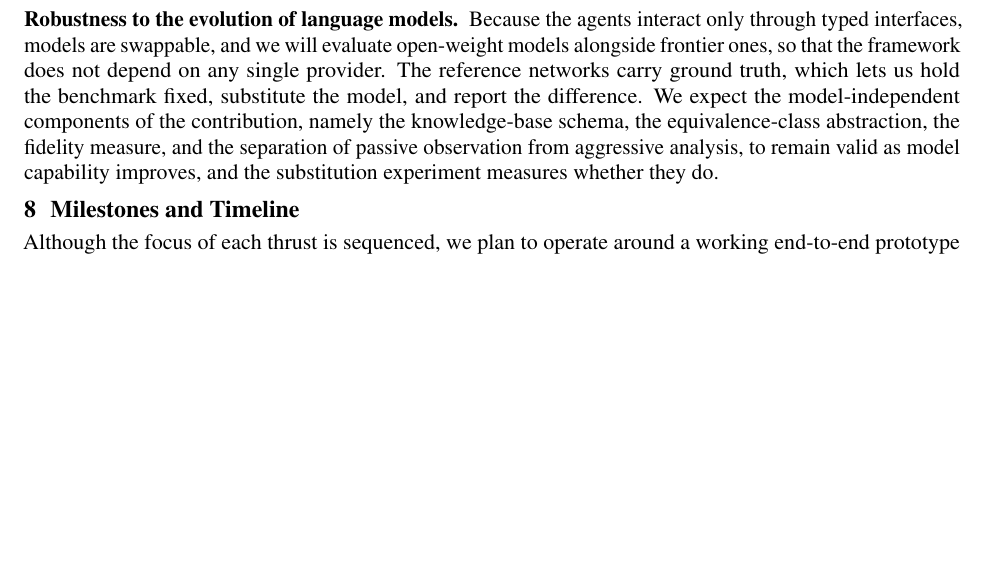
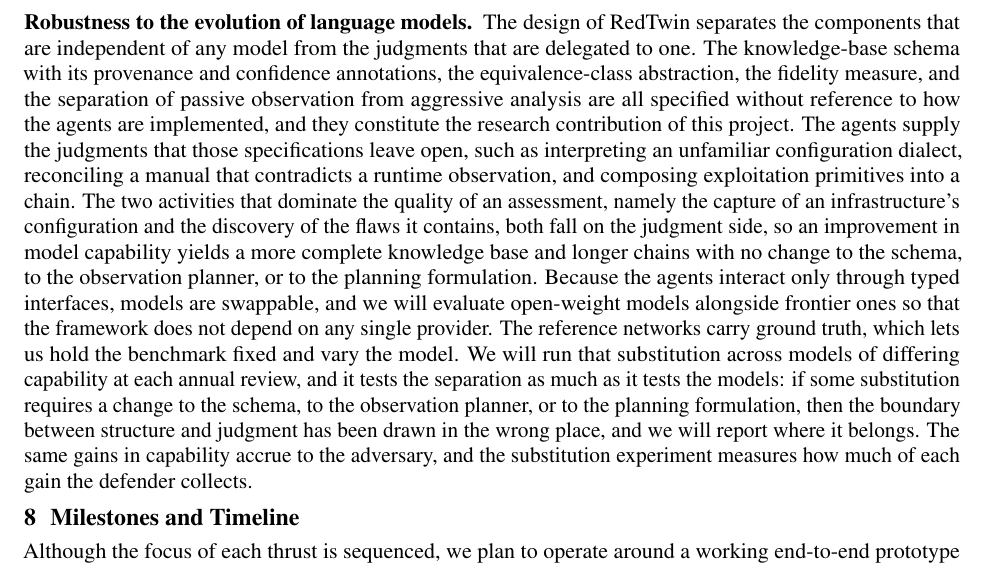
Before and after one commit to giovannivigna/redtwin_pesose, a LaTeX document (main.tex, which reads sections/07_evaluation_plan.tex): part of page 13 of 21, cut at the place of the change, the shorter picture padded with empty space. Compiled offline with pdfLaTeX.

Commit message:
Added back LLM future-proofing

```diff
--- a/sections/07_evaluation_plan.tex
+++ b/sections/07_evaluation_plan.tex
@@ -93,13 +93,29 @@
 administrators who own the systems actually did.
 
 \paragraph{Robustness to the evolution of language models.}
-Because the agents interact only through typed interfaces, models are
-swappable, and we will evaluate open-weight models alongside frontier ones, so
-that the framework does not depend on any single provider. The reference
-networks carry ground truth, which lets us hold the benchmark fixed,
-substitute the model, and report the difference. We expect the
-model-independent components of the contribution, namely the knowledge-base
-schema, the equivalence-class abstraction, the fidelity measure, and the
-separation of passive observation from aggressive analysis, to remain valid as
-model capability improves, and the substitution experiment measures whether
-they do.
+The design of \sysname separates the components that are independent of any
+model from the judgments that are delegated to one. The knowledge-base schema
+with its provenance and confidence annotations, the equivalence-class
+abstraction, the fidelity measure, and the separation of passive observation
+from aggressive analysis are all specified without reference to how the agents
+are implemented, and they constitute the research contribution of this
+project. The agents supply the judgments that those specifications leave open,
+such as interpreting an unfamiliar configuration dialect, reconciling a manual
+that contradicts a runtime observation, and composing exploitation primitives
+into a chain. The two activities that dominate the quality of an assessment,
+namely the capture of an infrastructure's configuration and the discovery of
+the flaws it contains, both fall on the judgment side, so an improvement in
+model capability yields a more complete knowledge base and longer chains with
+no change to the schema, to the observation planner, or to the planning
+formulation. Because the agents interact only through typed interfaces, models
+are swappable, and we will evaluate open-weight models alongside frontier ones
+so that the framework does not depend on any single provider. The reference
+networks carry ground truth, which lets us hold the benchmark fixed and vary
+the model. We will run that substitution across models of differing capability
+at each annual review, and it tests the separation as much as it tests the
+models: if some substitution requires a change to the schema, to the
+observation planner, or to the planning formulation, then the boundary between
+structure and judgment has been drawn in the wrong place, and we will report
+where it belongs. The same gains in capability accrue to the adversary, and
+the substitution experiment measures how much of each gain the defender
+collects.
```
Also changed, not shown: main.pdf.
